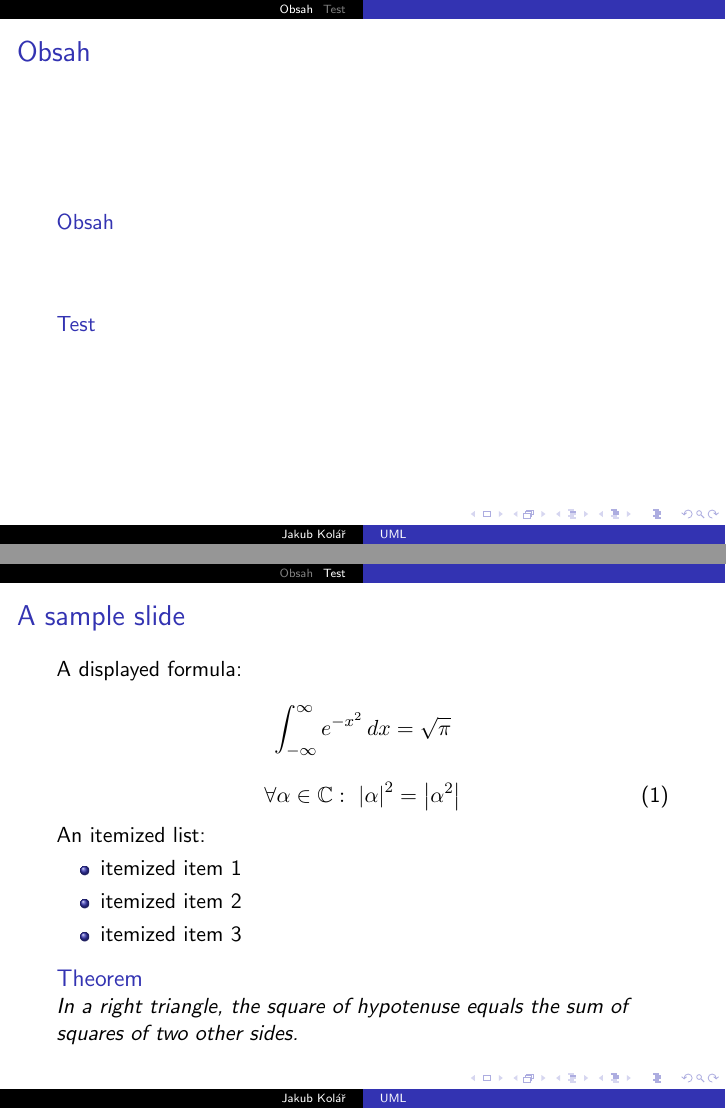
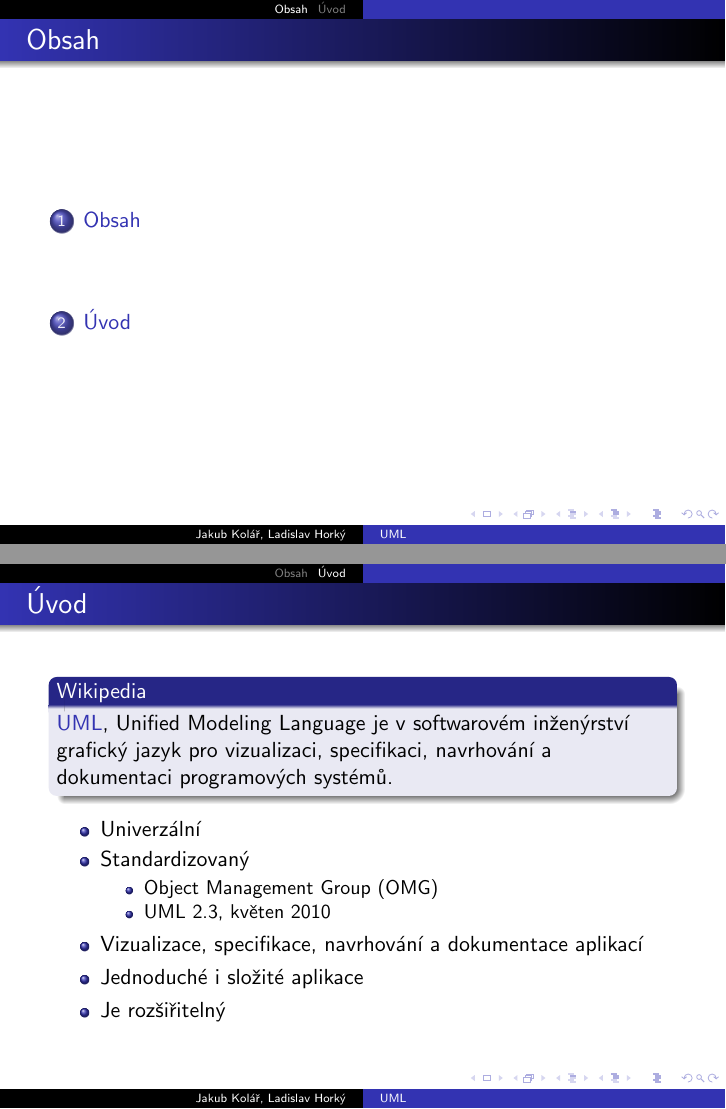
Before and after one commit to atmel/uml-prezentace, LaTeX slides (uml-prezentace.tex, which reads src/00_test.tex, src/01_Uvod.tex, src/preamble.tex): pages 2 and 3 of 3 before the commit and pages 2 and 10 of 10 after it, joined at a grey line. Compiled offline with pdfLaTeX.

Commit message:
Struktura prezentace
- vytvořena kostra
- vloženy komentáře popisující očekávaný obsah
- první slide

```diff
--- a/src/00_test.tex
+++ /dev/null
@@ -1,28 +0,0 @@
-\section{Test}
-
-\begin{frame}{A sample slide}
-
-A displayed formula:
-
-\[
-  \int_{-\infty}^\infty e^{-x^2} \, dx = \sqrt{\pi}
-\]
-
-\be
-	\forall \alpha \in \C : ~ \abs{\alpha}^2 = \abs{\alpha^2}
-\ee
-An itemized list:
-
-\begin{itemize}
-	\item itemized item 1
-	\item itemized item 2
-	\item itemized item 3
-\end{itemize}
-
-\begin{theorem}
-	In a right triangle, the square of hypotenuse equals
-	the sum of squares of two other sides.
-\end{theorem}
-
-
-\end{frame}
--- /dev/null
+++ b/src/01_Uvod.tex
@@ -0,0 +1,33 @@
+\section{Úvod}
+
+%% Co je UML, jak a proč ho používat
+
+
+%%%%%%%%%%%%%%%%%%%%%%%%%%%%%%%%%%%%%%%%%%%%%%%%%%%%%%%%%%%%%%%%%%%%%%%%%
+%% Slide
+
+\begin{frame}{Úvod}
+
+\begin{block}{Wikipedia}
+	\structure{UML}, Unified Modeling Language je v softwarovém inženýrství
+	grafický jazyk pro vizualizaci, specifikaci, navrhování a
+	dokumentaci programových systémů.
+\end{block}
+
+\pause
+
+\begin{itemize}[<+->]
+	\item Univerzální
+	\item Standardizovaný
+	\begin{itemize}[<+->]
+		\item Object Management Group (OMG)
+		\item UML 2.3, květen 2010
+	\end{itemize}
+	\item Vizualizace, specifikace, navrhování a dokumentace aplikací
+	\item Jednoduché i složité aplikace
+	\item Je rozšiřitelný
+\end{itemize}
+
+\end{frame}
+
+%%%%%%%%%%%%%%%%%%%%%%%%%%%%%%%%%%%%%%%%%%%%%%%%%%%%%%%%%%%%%%%%%%%%%%%%%
--- a/src/preamble.tex
+++ b/src/preamble.tex
@@ -7,7 +7,7 @@
 %~ \usepackage{amssymb}
 
 % Témata
-\usetheme{Malmoe}
+\usetheme{Warsaw}
 \beamertemplateballitem
 %~ \usecolortheme{lily}
 
--- a/uml-prezentace.tex
+++ b/uml-prezentace.tex
@@ -3,7 +3,7 @@
 \include{src/preamble}
 
 \title{UML}
-\author{Jakub Kolář}
+\author{Jakub Kolář, Ladislav Horký}
 \institute{FJFI ČVUT v Praze}
 \date{\today}
 
@@ -19,7 +19,11 @@
 		\tableofcontents
 	\end{frame}
 
-% Jednotlivé kapitoly
-	\include{src/00_test}
+% Jednotlivé kapitoly - 1 slide cca 1 min
+	\input{src/01_Uvod}         %  5 min
+	\input{src/02_Historie}     % 10 min
+	\input{src/03_SoucastiUML}  % 10 min
+	\input{src/04_Diagramy}     % 30 min
+	\input{src/05_Zaver}        %  5 min
 
 \end{document}
```
Also changed, not shown: src/02_Historie.tex (added, +3 -0 lines), src/03_SoucastiUML.tex (added, +3 -0 lines), src/04_Diagramy.tex (added, +3 -0 lines), src/05_Zaver.tex (added, +3 -0 lines), 2 other files.
